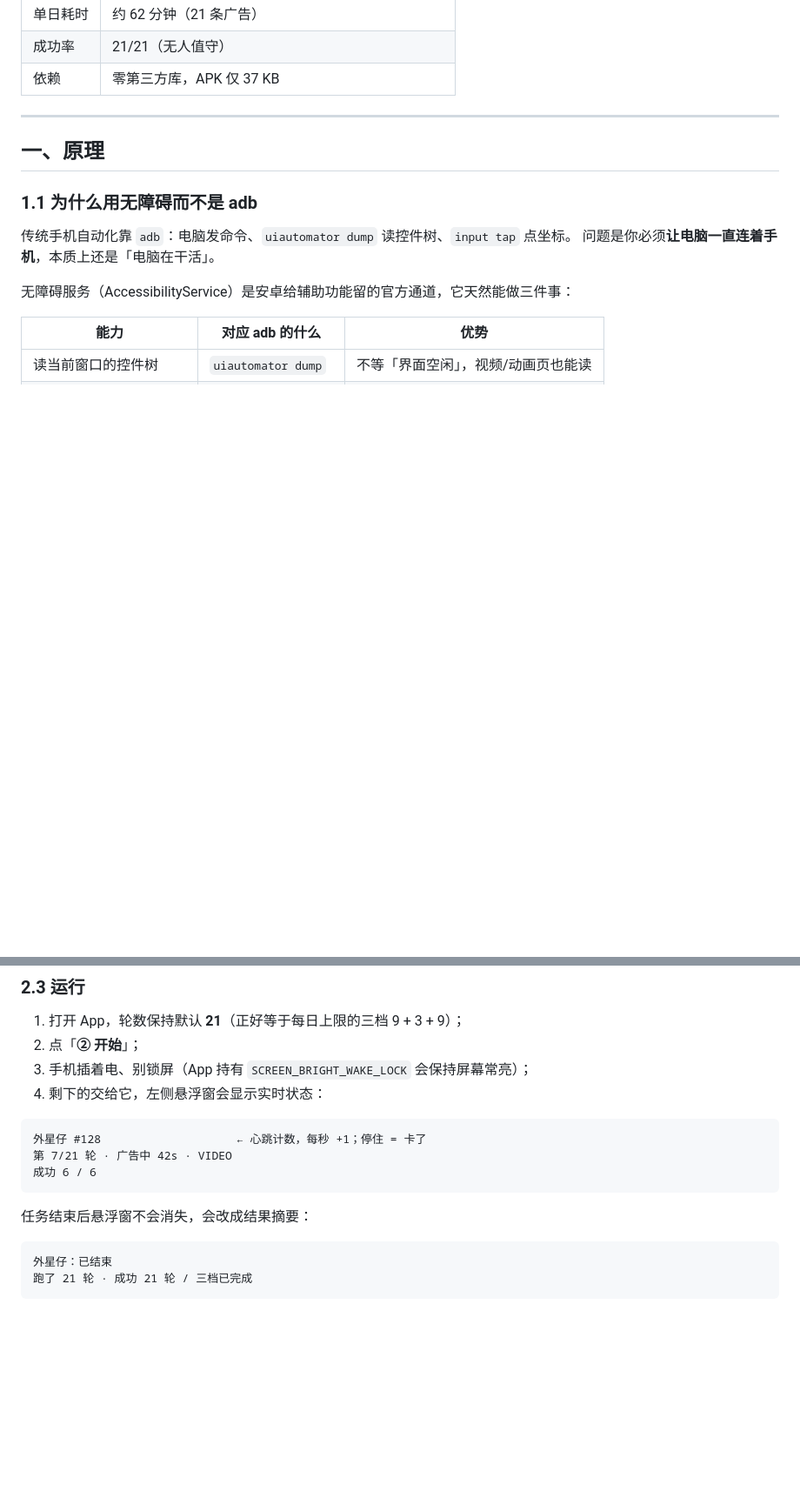
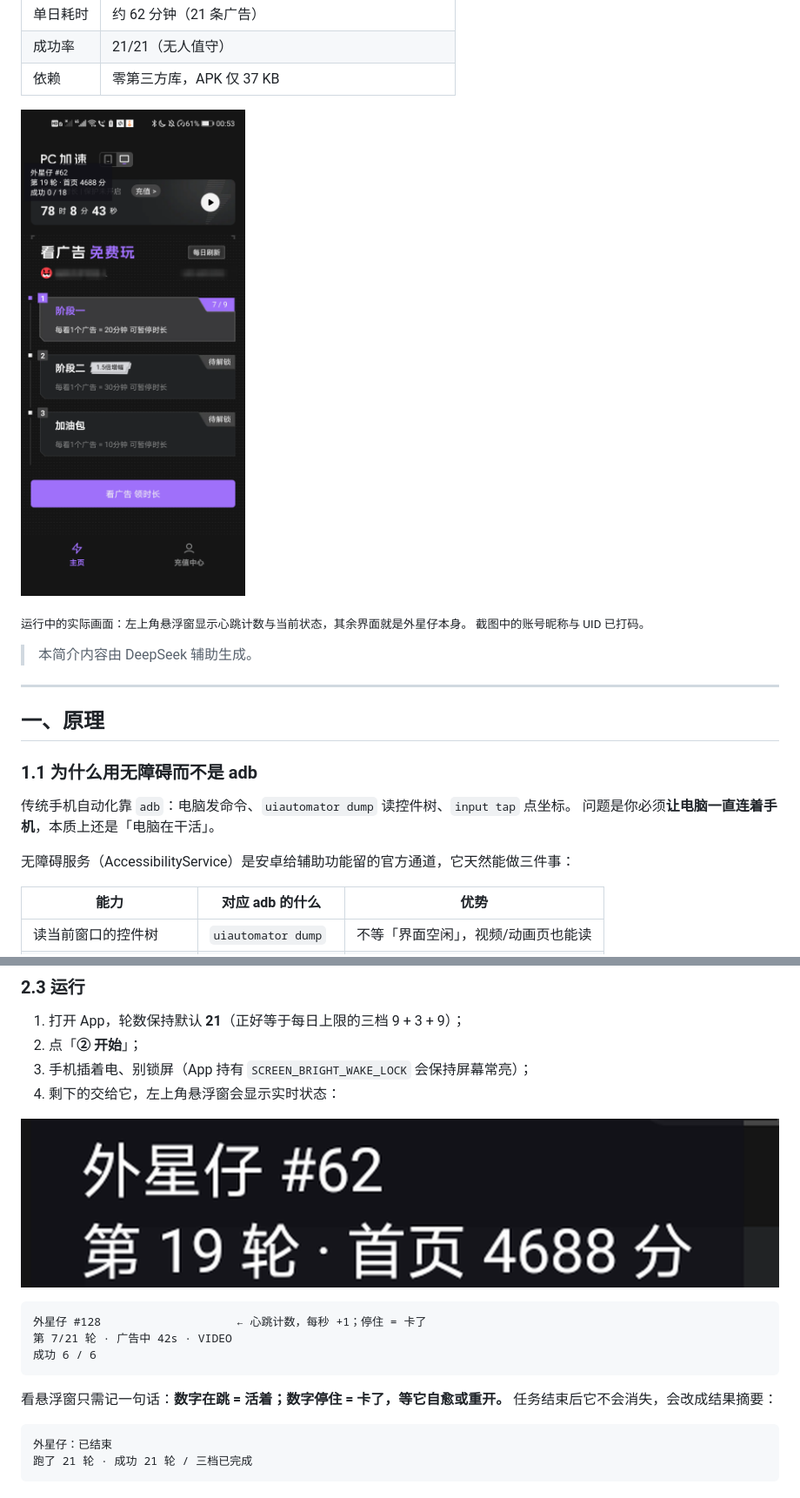
Before and after one commit to labmanH2/waixingzai-ad-auto, a Markdown page: README.md, 2 parts joined by grey strips. Shown at 87% size. Rendered like a GitHub page; pictures changed too: docs/images/app-overlay-detail.png (added), docs/images/app-overlay-running.png (added); blank space fills up the shorter version.

Commit message:
docs: 加入悬浮窗运行截图，标注 AI 辅助生成
- docs/images/app-overlay-running.png：运行中的手机界面（昵称与 UID 已模糊处理）
- docs/images/app-overlay-detail.png：悬浮窗特写（心跳 + 轮次状态，不含任何账号信息）
- README 顶部注明「本简介内容由 DeepSeek 辅助生成」

````diff
--- a/README.md
+++ b/README.md
@@ -12,6 +12,13 @@
 | 单日耗时 | 约 62 分钟（21 条广告） |
 | 成功率 | 21/21（无人值守） |
 | 依赖 | 零第三方库，APK 仅 37 KB |
+
+![运行中的手机界面](docs/images/app-overlay-running.png)
+
+<sub>运行中的实际画面：左上角悬浮窗显示心跳计数与当前状态，其余界面就是外星仔本身。
+截图中的账号昵称与 UID 已打码。</sub>
+
+> 本简介内容由 DeepSeek 辅助生成。
 
 ---
 
@@ -159,7 +166,9 @@ adb shell pm grant com.wz.auto android.permission.WRITE_SECURE_SETTINGS
 1. 打开 App，轮数保持默认 **21**（正好等于每日上限的三档 9 + 3 + 9）；
 2. 点「**② 开始**」；
 3. 手机插着电、别锁屏（App 持有 `SCREEN_BRIGHT_WAKE_LOCK` 会保持屏幕常亮）；
-4. 剩下的交给它，左侧悬浮窗会显示实时状态：
+4. 剩下的交给它，左上角悬浮窗会显示实时状态：
+
+![悬浮窗详情](docs/images/app-overlay-detail.png)
 
 ```
 外星仔 #128                    ← 心跳计数，每秒 +1；停住 = 卡了
@@ -167,7 +176,8 @@ adb shell pm grant com.wz.auto android.permission.WRITE_SECURE_SETTINGS
 成功 6 / 6
 ```
 
-任务结束后悬浮窗不会消失，会改成结果摘要：
+看悬浮窗只需记一句话：**数字在跳 = 活着；数字停住 = 卡了，等它自愈或重开。**
+任务结束后它不会消失，会改成结果摘要：
 
 ```
 外星仔：已结束
````
